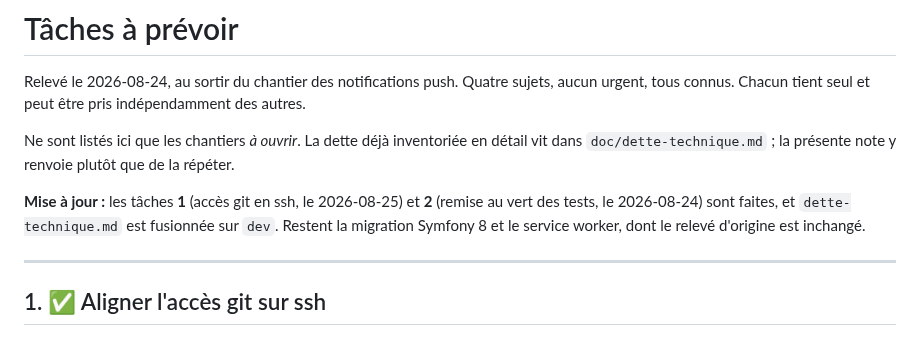
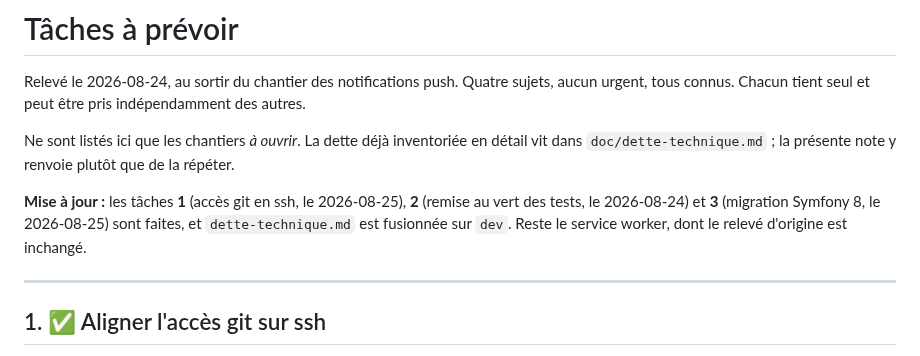
Before and after one commit to leahpar/letmecount-api, a Markdown page: doc/taches-a-prevoir.md, the part around one of its changes. Rendered like a GitHub page.

```diff
--- a/doc/taches-a-prevoir.md
+++ b/doc/taches-a-prevoir.md
@@ -8,10 +8,10 @@ Ne sont listés ici que les chantiers *à ouvrir*. La dette déjà inventoriée
 détail vit dans `doc/dette-technique.md` ; la présente note y renvoie plutôt que
 de la répéter.
 
-**Mise à jour :** les tâches **1** (accès git en ssh, le 2026-08-25) et **2**
-(remise au vert des tests, le 2026-08-24) sont faites, et `dette-technique.md`
-est fusionnée sur `dev`. Restent la migration Symfony 8 et le service worker,
-dont le relevé d'origine est inchangé.
+**Mise à jour :** les tâches **1** (accès git en ssh, le 2026-08-25), **2**
+(remise au vert des tests, le 2026-08-24) et **3** (migration Symfony 8, le
+2026-08-25) sont faites, et `dette-technique.md` est fusionnée sur `dev`. Reste
+le service worker, dont le relevé d'origine est inchangé.
 
 ---
 
```
Also changed, not shown: other parts of doc/taches-a-prevoir.md (+81 -1 lines).
